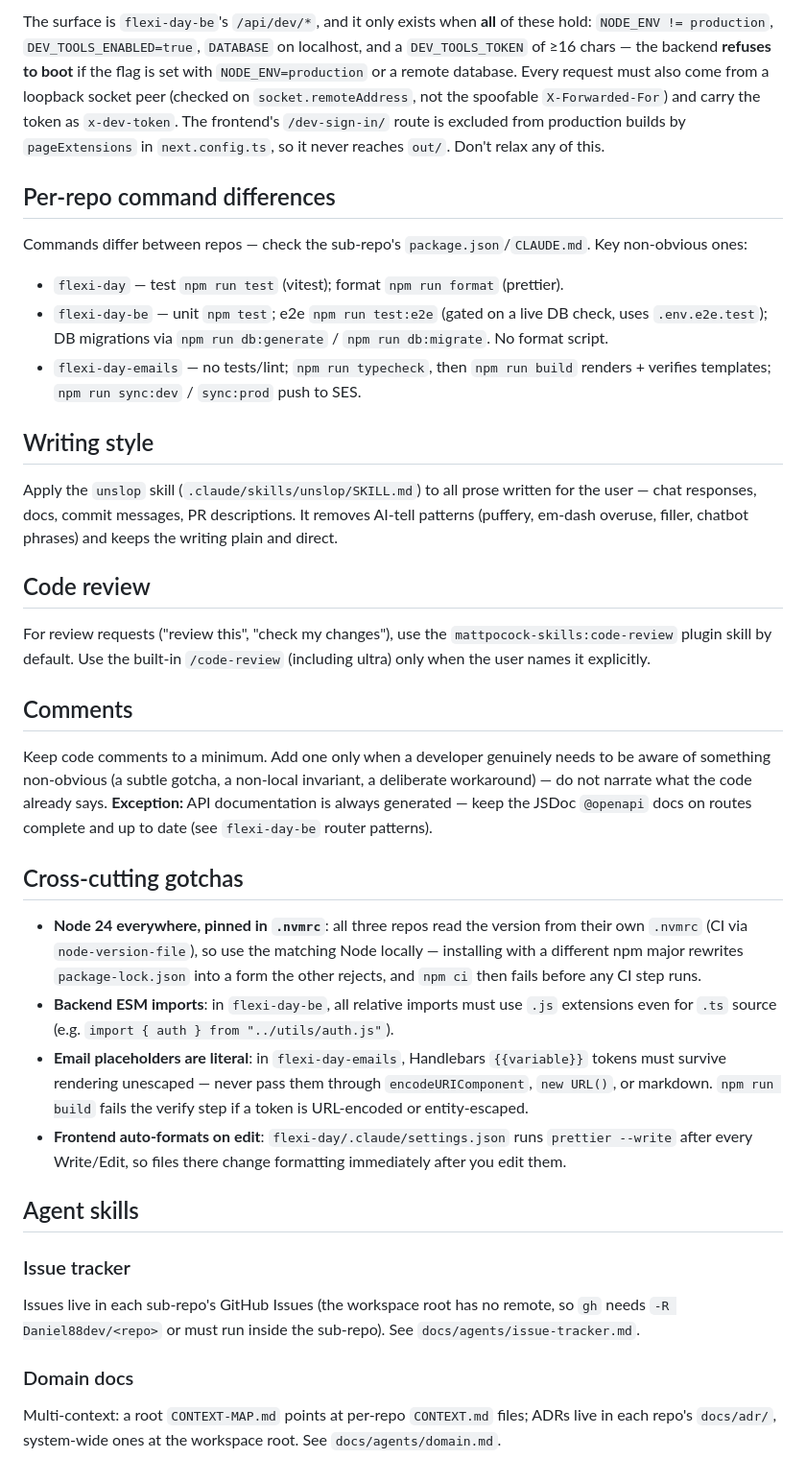
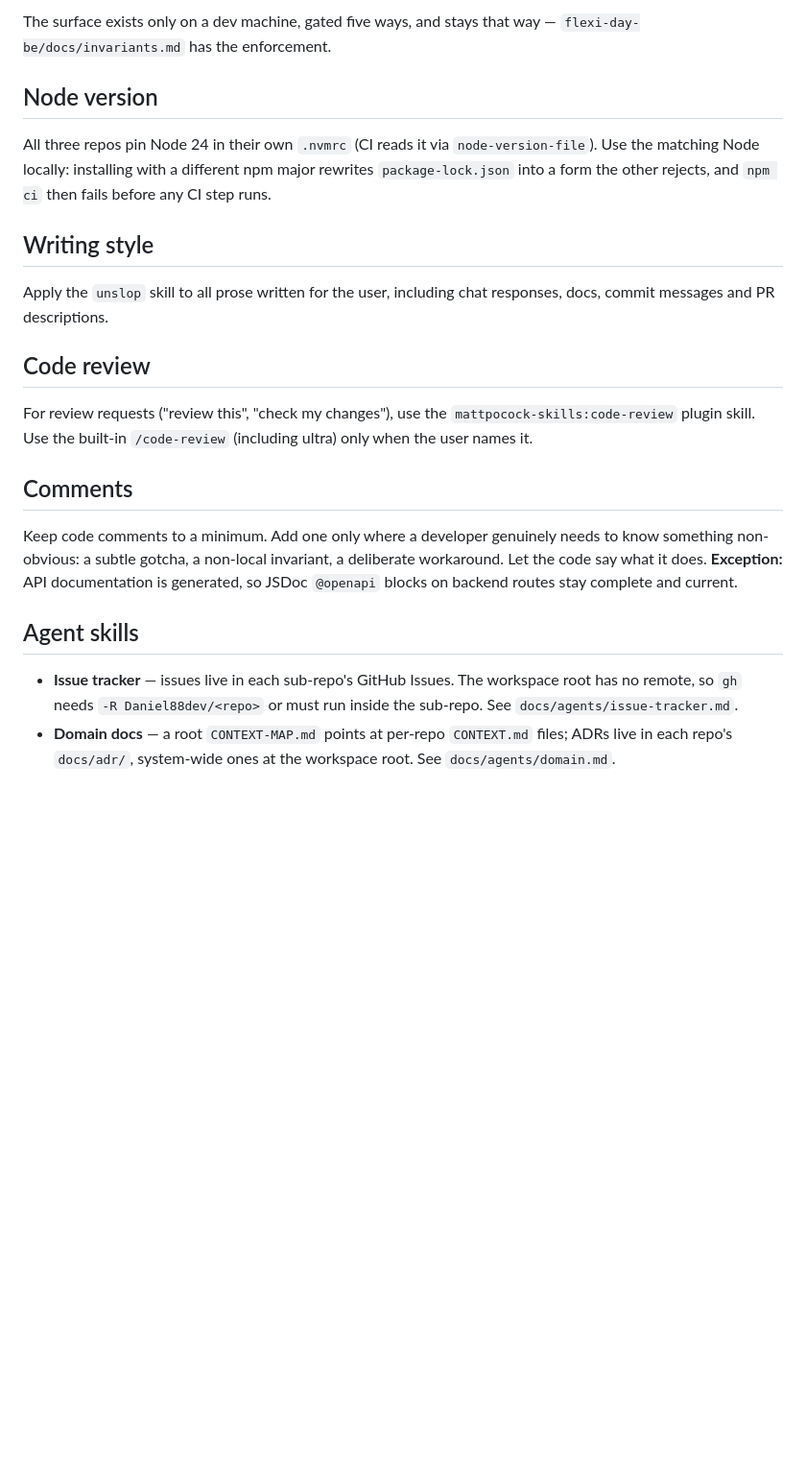
Before and after one commit to Daniel88dev/flexi-day-workspace, a Markdown page: CLAUDE.md, the part around one of its changes. Shown at 96% size. GitHub-like rendering; blank space fills up the shorter version.

```diff
--- a/CLAUDE.md
+++ b/CLAUDE.md
@@ -64,62 +52,34 @@ operations as tools. The `ui-test` skill is the full loop for exercising a featu
 
-The surface is `flexi-day-be`'s `/api/dev/*`, and it only exists when **all** of these hold:
-`NODE_ENV != production`, `DEV_TOOLS_ENABLED=true`, `DATABASE` on localhost, and a `DEV_TOOLS_TOKEN`
-of ≥16 chars — the backend **refuses to boot** if the flag is set with `NODE_ENV=production` or a
-remote database. Every request must also come from a loopback socket peer (checked on
-`socket.remoteAddress`, not the spoofable `X-Forwarded-For`) and carry the token as `x-dev-token`.
-The frontend's `/dev-sign-in/` route is excluded from production builds by `pageExtensions` in
-`next.config.ts`, so it never reaches `out/`. Don't relax any of this.
+The surface exists only on a dev machine, gated five ways, and stays that way —
+`flexi-day-be/docs/invariants.md` has the enforcement.
 
-## Per-repo command differences
+## Node version
 
-Commands differ between repos — check the sub-repo's `package.json`/`CLAUDE.md`. Key non-obvious ones:
-- `flexi-day` — test `npm run test` (vitest); format `npm run format` (prettier).
-- `flexi-day-be` — unit `npm test`; e2e `npm run test:e2e` (gated on a live DB check, uses
-  `.env.e2e.test`); DB migrations via `npm run db:generate` / `npm run db:migrate`. No format script.
-- `flexi-day-emails` — no tests/lint; `npm run typecheck`, then `npm run build` renders + verifies
-  templates; `npm run sync:dev` / `sync:prod` push to SES.
+All three repos pin Node 24 in their own `.nvmrc` (CI reads it via `node-version-file`). Use the
+matching Node locally: installing with a different npm major rewrites `package-lock.json` into a
+form the other rejects, and `npm ci` then fails before any CI step runs.
 
 ## Writing style
 
-Apply the `unslop` skill (`.claude/skills/unslop/SKILL.md`) to all prose written for the user —
-chat responses, docs, commit messages, PR descriptions. It removes AI-tell patterns (puffery,
-em-dash overuse, filler, chatbot phrases) and keeps the writing plain and direct.
+Apply the `unslop` skill to all prose written for the user, including chat responses, docs, commit
+messages and PR descriptions.
 
 ## Code review
 
 For review requests ("review this", "check my changes"), use the `mattpocock-skills:code-review`
-plugin skill by default. Use the built-in `/code-review` (including ultra) only when the user
-names it explicitly.
+plugin skill. Use the built-in `/code-review` (including ultra) only when the user names it.
 
 ## Comments
 
-Keep code comments to a minimum. Add one only when a developer genuinely needs to be aware of
-something non-obvious (a subtle gotcha, a non-local invariant, a deliberate workaround) — do not
-narrate what the code already says. **Exception:** API documentation is always generated — keep the
-JSDoc `@openapi` docs on routes complete and up to date (see `flexi-day-be` router patterns).
-
-## Cross-cutting gotchas
-
-- **Node 24 everywhere, pinned in `.nvmrc`**: all three repos read the version from their own
-  `.nvmrc` (CI via `node-version-file`), so use the matching Node locally — installing with a
-  different npm major rewrites `package-lock.json` into a form the other rejects, and `npm ci`
-  then fails before any CI step runs.
-- **Backend ESM imports**: in `flexi-day-be`, all relative imports must use `.js` extensions even
-  for `.ts` source (e.g. `import { auth } from "../utils/auth.js"`).
-- **Email placeholders are literal**: in `flexi-day-emails`, Handlebars `{{variable}}` tokens must
-  survive rendering unescaped — never pass them through `encodeURIComponent`, `new URL()`, or
-  markdown. `npm run build` fails the verify step if a token is URL-encoded or entity-escaped.
-- **Frontend auto-formats on edit**: `flexi-day/.claude/settings.json` runs `prettier --write` after
-  every Write/Edit, so files there change formatting immediately after you edit them.
+Keep code comments to a minimum. Add one only where a developer genuinely needs to know something
+non-obvious: a subtle gotcha, a non-local invariant, a deliberate workaround. Let the code say what
+it does. **Exception:** API documentation is generated, so JSDoc `@openapi` blocks on backend routes
+stay complete and current.
 
 ## Agent skills
 
-### Issue tracker
-
-Issues live in each sub-repo's GitHub Issues (the workspace root has no remote, so `gh` needs
-`-R Daniel88dev/<repo>` or must run inside the sub-repo). See `docs/agents/issue-tracker.md`.
-
-### Domain docs
-
-Multi-context: a root `CONTEXT-MAP.md` points at per-repo `CONTEXT.md` files; ADRs live in each
-repo's `docs/adr/`, system-wide ones at the workspace root. See `docs/agents/domain.md`.
+- **Issue tracker** — issues live in each sub-repo's GitHub Issues. The workspace root has no
+  remote, so `gh` needs `-R Daniel88dev/<repo>` or must run inside the sub-repo. See
+  `docs/agents/issue-tracker.md`.
+- **Domain docs** — a root `CONTEXT-MAP.md` points at per-repo `CONTEXT.md` files; ADRs live in each
+  repo's `docs/adr/`, system-wide ones at the workspace root. See `docs/agents/domain.md`.
```
Also changed, not shown: other parts of CLAUDE.md (+19 -31 lines).
